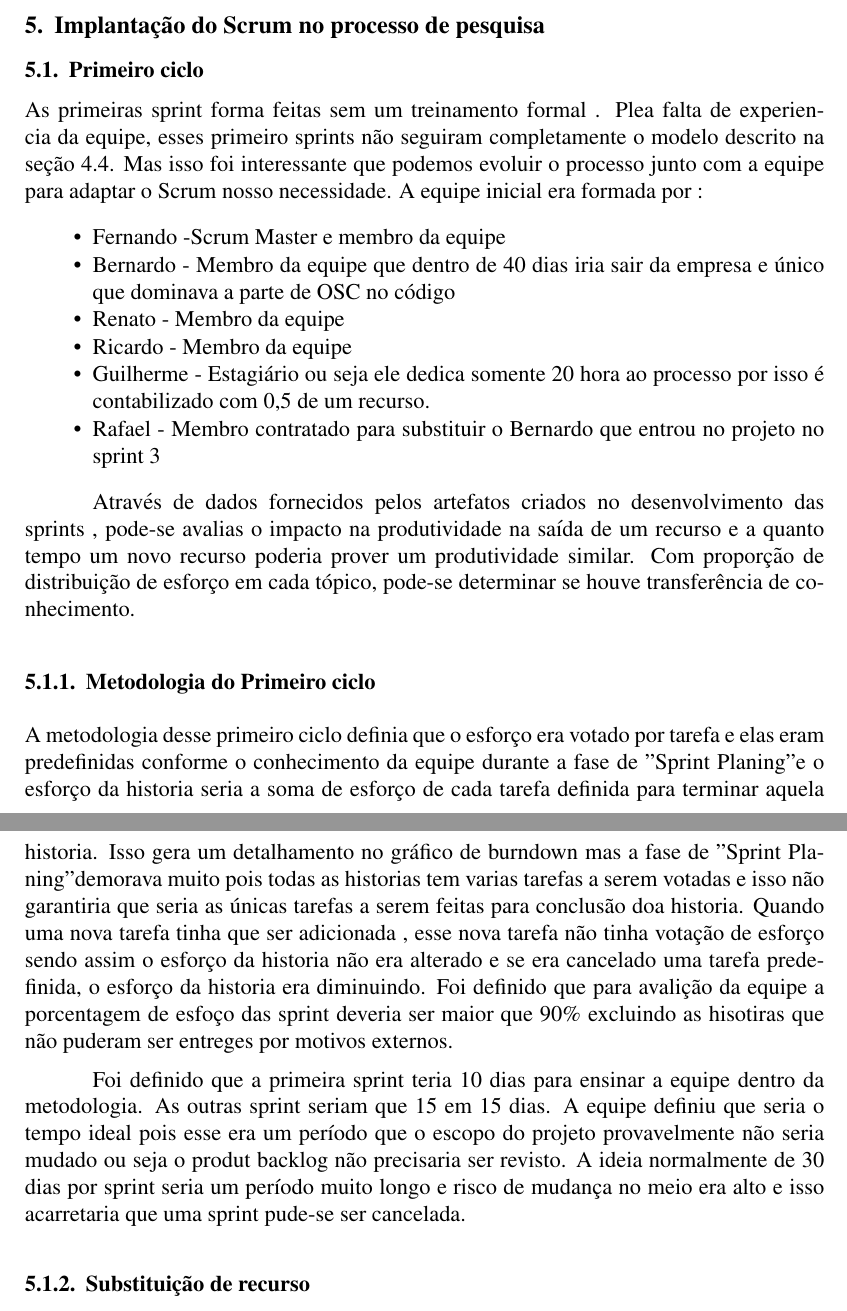
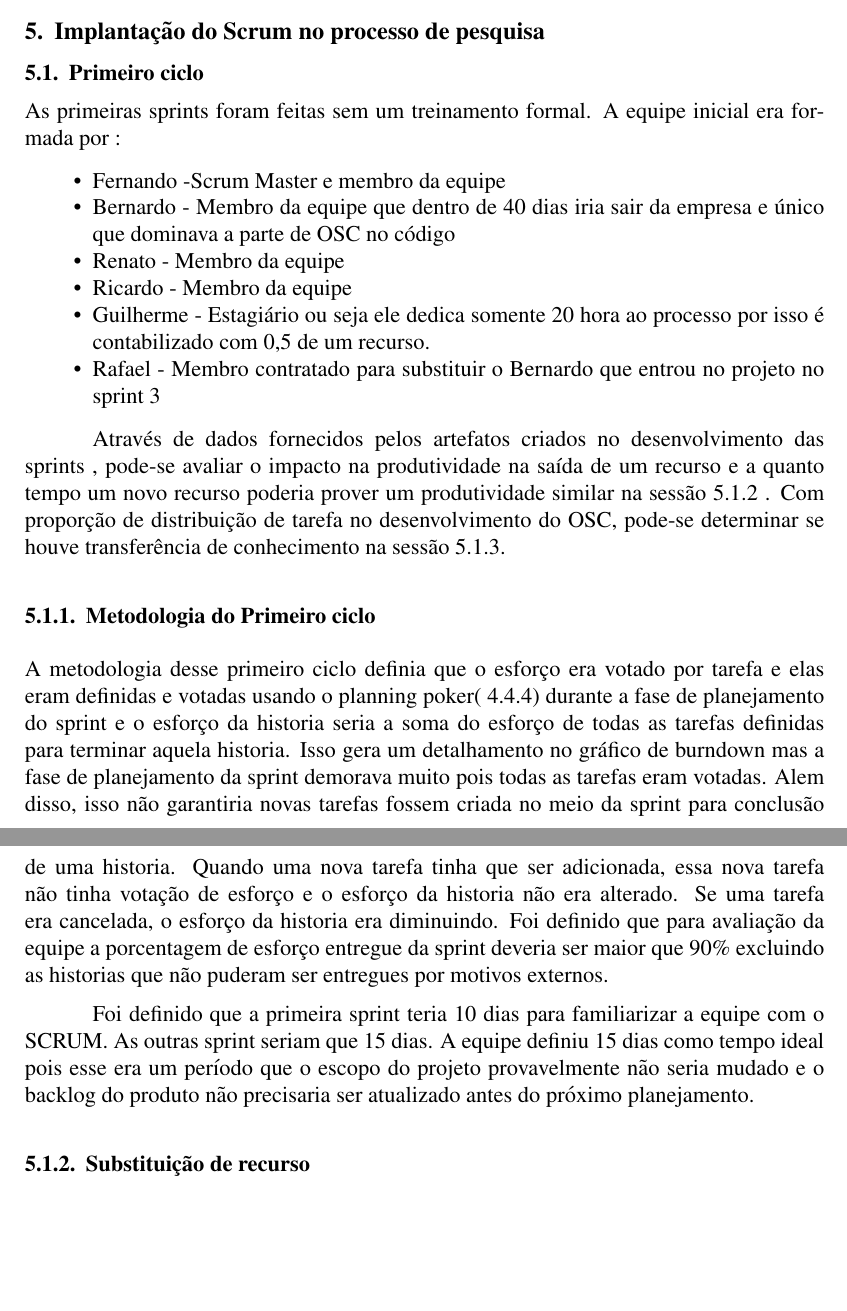
Before and after one commit to isamubr/tcc-renato, a LaTeX thesis (TCC_renato.tex): two parts of pages 9 and 10 of 15, joined at a grey line, cut so that both start at the same text, the shorter picture padded with empty space. Compiled offline with pdfLaTeX; the source files are stored in an older character set and shown here as Unicode.

Commit message:
revisao 5.1, 5.1.1

```diff
--- a/TCC_renato.tex
+++ b/TCC_renato.tex
@@ -314,8 +314,7 @@ Diferente dos métodos tradicionais, a complexidade das tarefas e historias é d
 
 \subsection{Primeiro ciclo}
 \label{primeiro}
-As primeiras sprint forma feitas sem um treinamento formal . Plea falta de experiencia da equipe, esses primeiro sprints não seguiram completamente o modelo descrito na seção~\ref{SCRUMmodel}. Mas isso foi interessante que podemos evoluir o processo junto com a equipe para adaptar o Scrum nosso necessidade.
-A equipe inicial era formada por :
+As primeiras sprints foram feitas sem um treinamento formal. A equipe inicial era formada por :
 
 \begin{itemize}
 
@@ -332,14 +331,14 @@ A equipe inicial era formada por :
 \item Rafael - Membro contratado para substituir o Bernardo que entrou no projeto no sprint 3
 \end{itemize}
 
-Através de dados fornecidos pelos artefatos criados no desenvolvimento das sprints , pode-se avalias o impacto na produtividade na saída de um recurso e a quanto tempo um novo recurso poderia prover um produtividade similar. Com proporção de distribuição de esforço em cada tópico, pode-se determinar se houve transferência de conhecimento.
+Através de dados fornecidos pelos artefatos criados no desenvolvimento das sprints , pode-se avaliar o impacto na produtividade na saída de um recurso  e a quanto tempo um novo recurso poderia prover um produtividade similar na sessão~\ref{subst} . Com proporção de distribuição de tarefa no desenvolvimento do OSC, pode-se determinar se houve transferência de conhecimento na sessão~\ref{transfer}.
 
 
 \subsubsection{Metodologia do Primeiro ciclo}
 \label{metodo1}
-A metodologia desse primeiro ciclo definia que o esforço era votado por tarefa e elas eram predefinidas conforme o conhecimento da equipe durante  a fase de "Sprint Planing" e o esforço da historia seria a soma de esforço de cada tarefa definida para terminar aquela historia. Isso gera um detalhamento no gráfico de burndown mas a fase de "Sprint Planing" demorava muito pois todas as historias tem varias tarefas a serem votadas e isso não garantiria que seria as únicas tarefas a serem feitas para conclusão doa historia. Quando uma nova tarefa tinha que ser adicionada , esse nova tarefa não tinha votação de esforço sendo assim o esforço da historia não era alterado e se era cancelado uma tarefa  predefinida, o esforço da historia era diminuindo. Foi definido que para avalição da equipe a porcentagem de esfoço das sprint deveria ser maior que 90\% excluindo as hisotiras 	que não puderam ser entreges por motivos externos.
+A metodologia desse primeiro ciclo definia que o esforço era votado por tarefa e elas eram definidas e votadas usando o planning poker(~\ref{poker}) durante  a fase de planejamento do sprint e o esforço da historia seria a soma do esforço de todas as tarefas definidas para terminar aquela historia. Isso gera um detalhamento no gráfico de burndown mas a fase de planejamento da sprint demorava muito pois todas as tarefas eram votadas. Alem disso, isso não garantiria novas tarefas fossem criada no meio da sprint para conclusão de uma historia. Quando uma nova tarefa tinha que ser adicionada, essa nova tarefa não tinha votação de esforço e o esforço da historia não era alterado. Se uma tarefa era cancelada, o esforço da historia era diminuindo. Foi definido que para avaliação da equipe a porcentagem de esforço entregue da sprint deveria ser maior que 90\% excluindo as historias que não puderam ser entregues por motivos externos.
 
-Foi definido que a primeira sprint teria 10 dias para ensinar a equipe dentro da metodologia. As outras sprint seriam que 15 em 15 dias.  A equipe definiu que seria o tempo ideal pois esse era um período que o escopo do projeto provavelmente não seria mudado ou seja o produt backlog não precisaria ser revisto. A ideia normalmente de 30 dias por sprint seria um período muito longo e risco de mudança no meio era alto e  isso acarretaria que uma sprint pude-se ser cancelada.
+Foi definido que a primeira sprint teria 10 dias para familiarizar a equipe com o SCRUM. As outras sprint seriam que 15 dias.  A equipe definiu 15 dias como tempo ideal pois esse era um período que o escopo do projeto provavelmente não seria mudado e o backlog do produto não precisaria ser atualizado antes do próximo planejamento.
 
 
 \subsubsection{Substituição de recurso}
```
Also changed, not shown: TCC_renato.tex (4 more changed lines).
